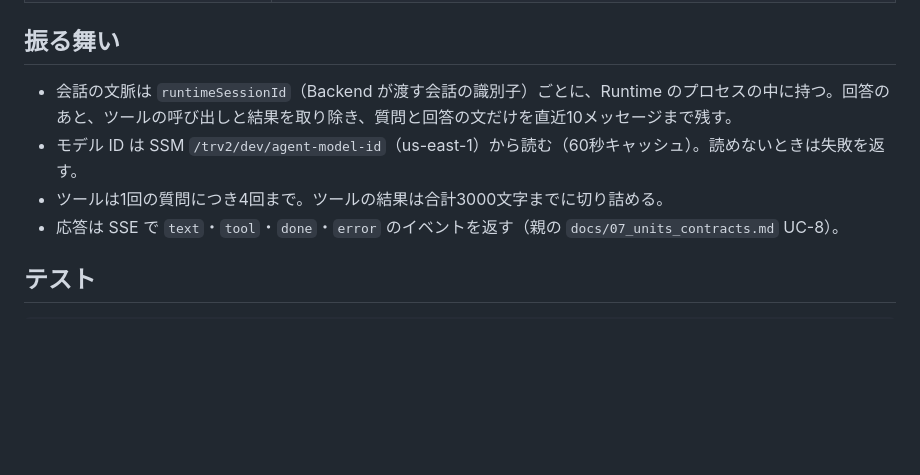
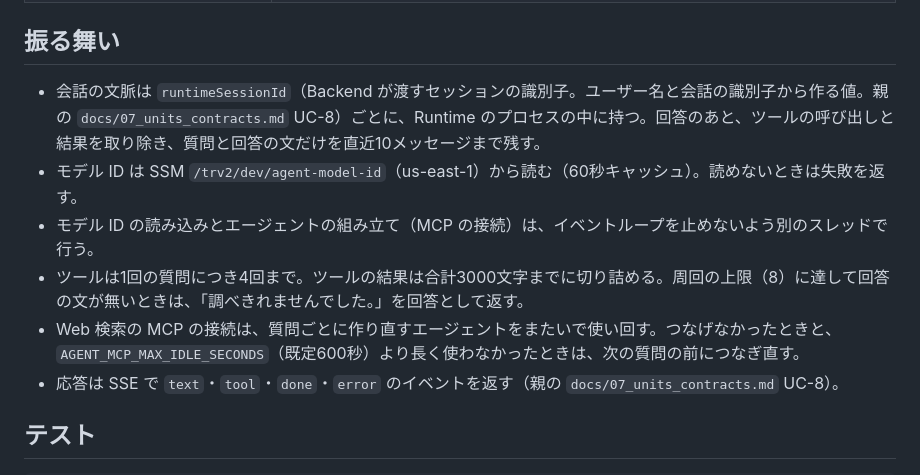
Before and after one commit to h-akira/TouringProjectV2_Agent, a Markdown page: README.md, the part around the change. Rendered like a GitHub page; blank space fills up the shorter version.

Commit message:
docs: describe the held MCP connection, the limit answer and the session id in the README (#7)

```diff
--- a/README.md
+++ b/README.md
@@ -15,9 +15,11 @@ Backend から質問（プロンプトと数値の現在地）を受け、Web
 
 ## 振る舞い
 
-- 会話の文脈は `runtimeSessionId`（Backend が渡す会話の識別子）ごとに、Runtime のプロセスの中に持つ。回答のあと、ツールの呼び出しと結果を取り除き、質問と回答の文だけを直近10メッセージまで残す。
+- 会話の文脈は `runtimeSessionId`（Backend が渡すセッションの識別子。ユーザー名と会話の識別子から作る値。親の `docs/07_units_contracts.md` UC-8）ごとに、Runtime のプロセスの中に持つ。回答のあと、ツールの呼び出しと結果を取り除き、質問と回答の文だけを直近10メッセージまで残す。
 - モデル ID は SSM `/trv2/dev/agent-model-id`（us-east-1）から読む（60秒キャッシュ）。読めないときは失敗を返す。
-- ツールは1回の質問につき4回まで。ツールの結果は合計3000文字までに切り詰める。
+- モデル ID の読み込みとエージェントの組み立て（MCP の接続）は、イベントループを止めないよう別のスレッドで行う。
+- ツールは1回の質問につき4回まで。ツールの結果は合計3000文字までに切り詰める。周回の上限（8）に達して回答の文が無いときは、「調べきれませんでした。」を回答として返す。
+- Web 検索の MCP の接続は、質問ごとに作り直すエージェントをまたいで使い回す。つなげなかったときと、`AGENT_MCP_MAX_IDLE_SECONDS`（既定600秒）より長く使わなかったときは、次の質問の前につなぎ直す。
 - 応答は SSE で `text`・`tool`・`done`・`error` のイベントを返す（親の `docs/07_units_contracts.md` UC-8）。
 
 ## テスト
```
Also changed, not shown: docs-parent/07_units_contracts.md (+2 -1 lines), docs-parent/08c_agent-design.md (+3 -2 lines).
